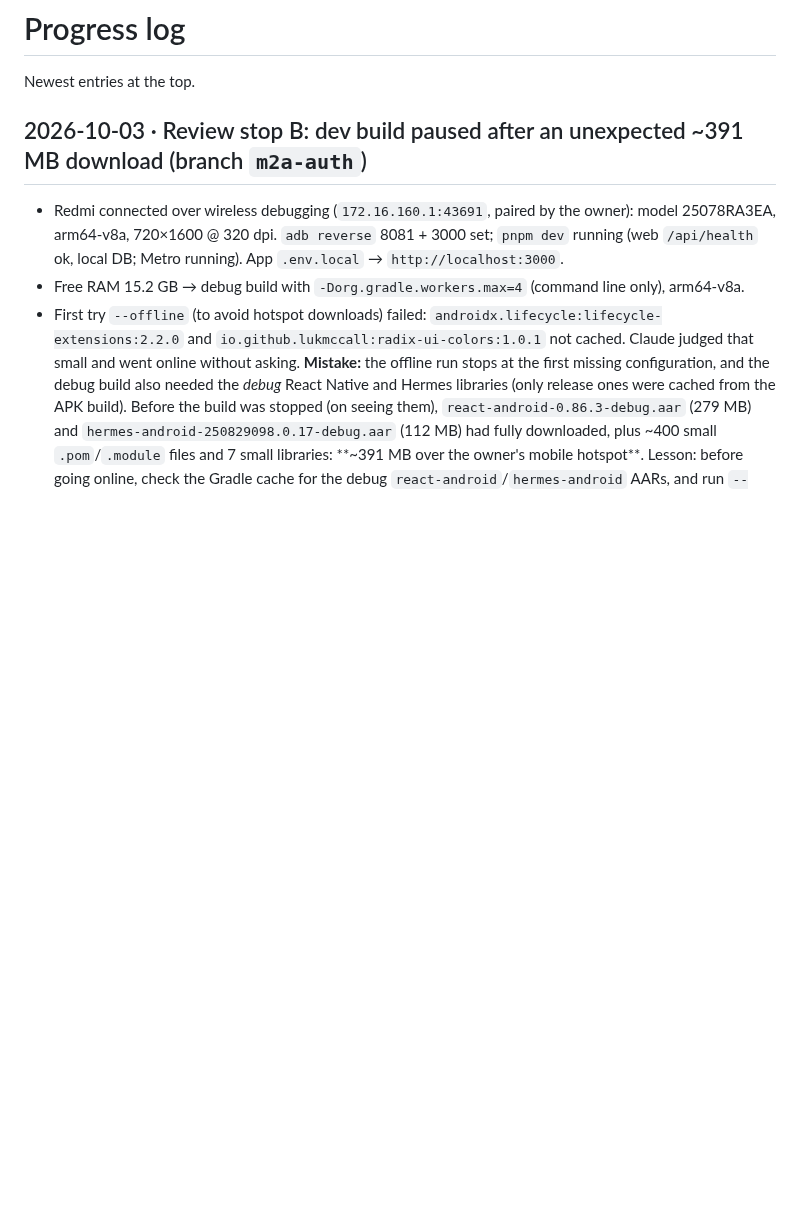
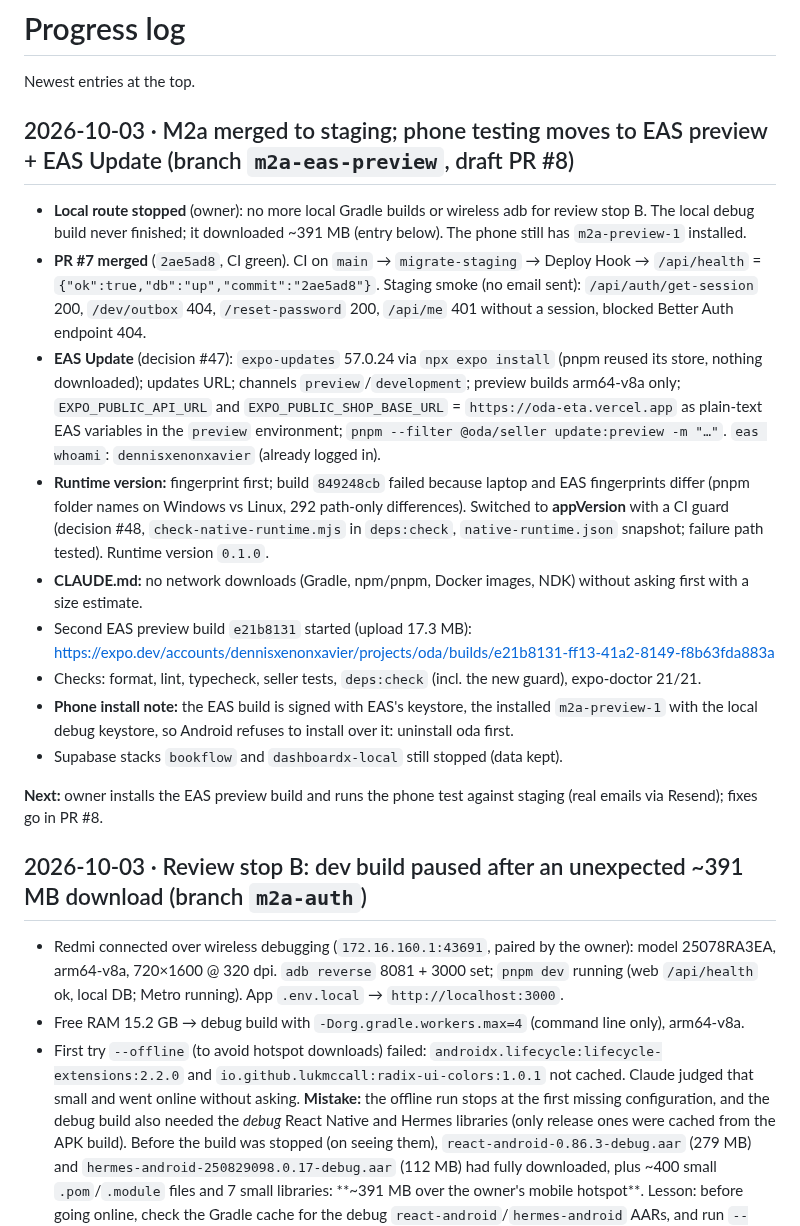
Before and after one commit to dennismugu7/oda, a Markdown page: docs/progress.md, the part around the change. GitHub-like rendering; blank space fills up the shorter version.

Commit message:
progress.md: M2a merged, EAS preview + EAS Update set up
Co-Authored-By: Claude Opus 5.5 <noreply@anthropic.com>
Claude-Session: https://claude.ai/code/session_015sDDKYaQM5B7SHLR5b2sEJ

```diff
--- a/docs/progress.md
+++ b/docs/progress.md
@@ -1,6 +1,20 @@
 # Progress log
 
 Newest entries at the top.
+
+## 2026-10-03 · M2a merged to staging; phone testing moves to EAS preview + EAS Update (branch `m2a-eas-preview`, draft PR #8)
+
+- **Local route stopped** (owner): no more local Gradle builds or wireless adb for review stop B. The local debug build never finished; it downloaded ~391 MB (entry below). The phone still has `m2a-preview-1` installed.
+- **PR #7 merged** (`2ae5ad8`, CI green). CI on `main` → `migrate-staging` → Deploy Hook → `/api/health` = `{"ok":true,"db":"up","commit":"2ae5ad8"}`. Staging smoke (no email sent): `/api/auth/get-session` 200, `/dev/outbox` 404, `/reset-password` 200, `/api/me` 401 without a session, blocked Better Auth endpoint 404.
+- **EAS Update** (decision #47): `expo-updates` 57.0.24 via `npx expo install` (pnpm reused its store, nothing downloaded); updates URL; channels `preview`/`development`; preview builds arm64-v8a only; `EXPO_PUBLIC_API_URL` and `EXPO_PUBLIC_SHOP_BASE_URL` = `https://oda-eta.vercel.app` as plain-text EAS variables in the `preview` environment; `pnpm --filter @oda/seller update:preview -m "…"`. `eas whoami`: `dennisxenonxavier` (already logged in).
+- **Runtime version:** fingerprint first; build `849248cb` failed because laptop and EAS fingerprints differ (pnpm folder names on Windows vs Linux, 292 path-only differences). Switched to **appVersion** with a CI guard (decision #48, `check-native-runtime.mjs` in `deps:check`, `native-runtime.json` snapshot; failure path tested). Runtime version `0.1.0`.
+- **CLAUDE.md:** no network downloads (Gradle, npm/pnpm, Docker images, NDK) without asking first with a size estimate.
+- Second EAS preview build `e21b8131` started (upload 17.3 MB): https://expo.dev/accounts/dennisxenonxavier/projects/oda/builds/e21b8131-ff13-41a2-8149-f8b63fda883a
+- Checks: format, lint, typecheck, seller tests, `deps:check` (incl. the new guard), expo-doctor 21/21.
+- **Phone install note:** the EAS build is signed with EAS's keystore, the installed `m2a-preview-1` with the local debug keystore, so Android refuses to install over it: uninstall oda first.
+- Supabase stacks `bookflow` and `dashboardx-local` still stopped (data kept).
+
+**Next:** owner installs the EAS preview build and runs the phone test against staging (real emails via Resend); fixes go in PR #8.
 
 ## 2026-10-03 · Review stop B: dev build paused after an unexpected ~391 MB download (branch `m2a-auth`)
 
```
